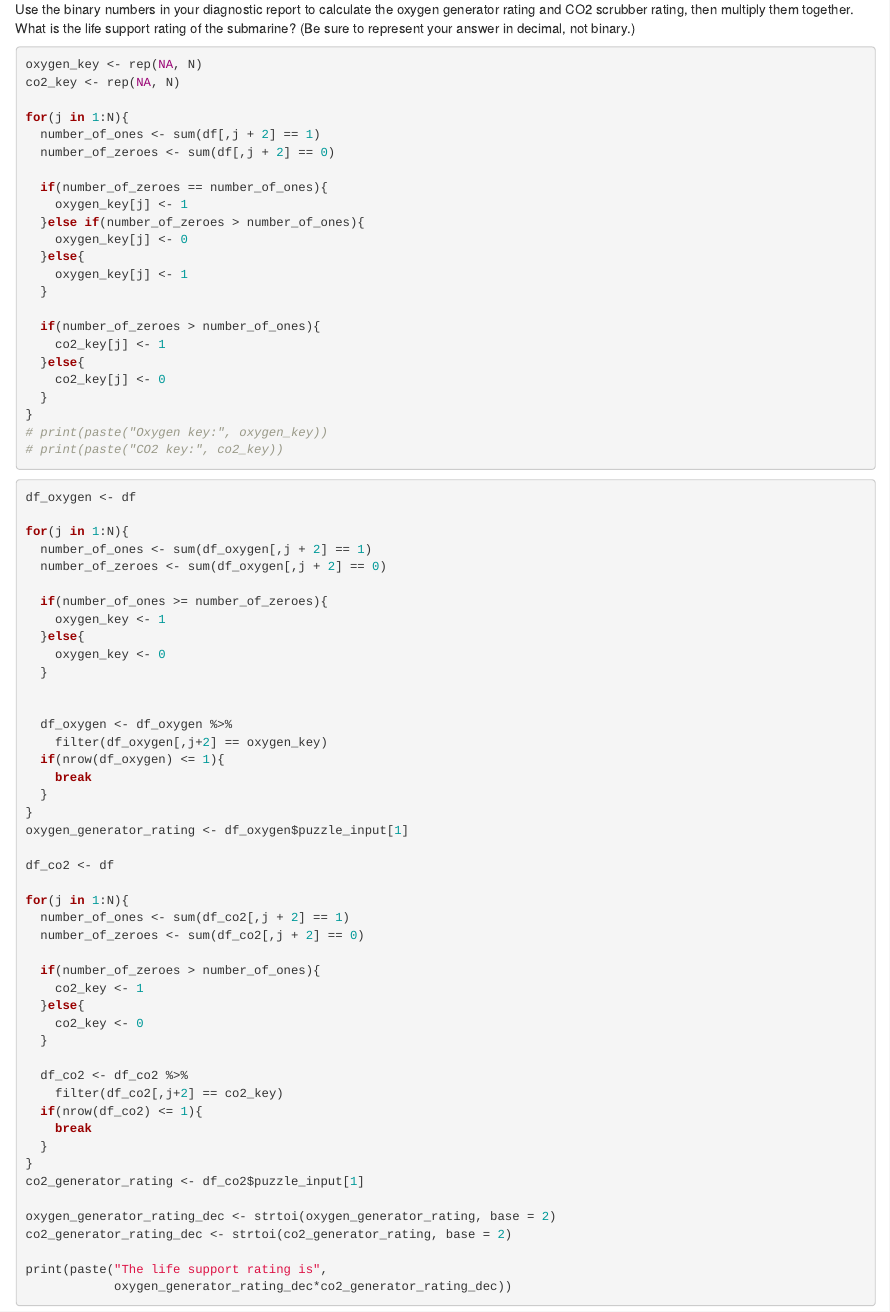
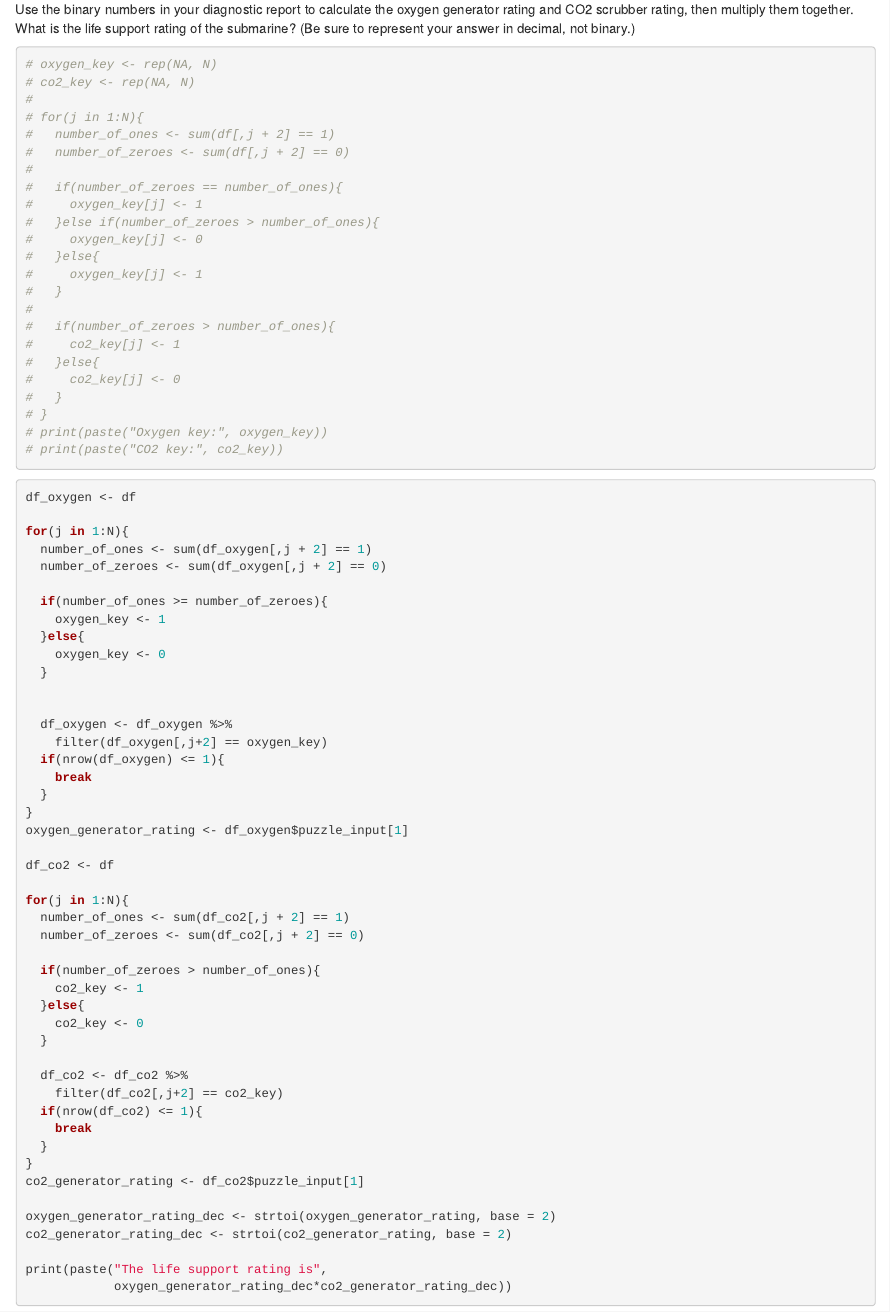
Before and after one commit to dsollberger/adventofcode, an R Markdown document (20211203.rmd): the page in a window 1100 px wide, from 2110 px down. Rendered offline with R 4.5, knitr and Pandoc, with nearby package versions.

Commit message:
Update 20211203.rmd

````diff
--- a/20211203.rmd
+++ b/20211203.rmd
@@ -115,28 +115,28 @@ Finally, to find the life support rating, multiply the oxygen generator rating (
 
 Use the binary numbers in your diagnostic report to calculate the oxygen generator rating and CO2 scrubber rating, then multiply them together. What is the life support rating of the submarine? (Be sure to represent your answer in decimal, not binary.)
 
-```{r}
-oxygen_key <- rep(NA, N)
-co2_key <- rep(NA, N)
-
-for(j in 1:N){
-  number_of_ones <- sum(df[,j + 2] == 1)
-  number_of_zeroes <- sum(df[,j + 2] == 0)
-
-  if(number_of_zeroes == number_of_ones){
-    oxygen_key[j] <- 1
-  }else if(number_of_zeroes > number_of_ones){
-    oxygen_key[j] <- 0
-  }else{
-    oxygen_key[j] <- 1
-  }
-
-  if(number_of_zeroes > number_of_ones){
-    co2_key[j] <- 1
-  }else{
-    co2_key[j] <- 0
-  }
-}
+```{r, eval = FALSE}
+# oxygen_key <- rep(NA, N)
+# co2_key <- rep(NA, N)
+#
+# for(j in 1:N){
+#   number_of_ones <- sum(df[,j + 2] == 1)
+#   number_of_zeroes <- sum(df[,j + 2] == 0)
+#
+#   if(number_of_zeroes == number_of_ones){
+#     oxygen_key[j] <- 1
+#   }else if(number_of_zeroes > number_of_ones){
+#     oxygen_key[j] <- 0
+#   }else{
+#     oxygen_key[j] <- 1
+#   }
+#
+#   if(number_of_zeroes > number_of_ones){
+#     co2_key[j] <- 1
+#   }else{
+#     co2_key[j] <- 0
+#   }
+# }
 # print(paste("Oxygen key:", oxygen_key))
 # print(paste("CO2 key:", co2_key))
 ```
````
